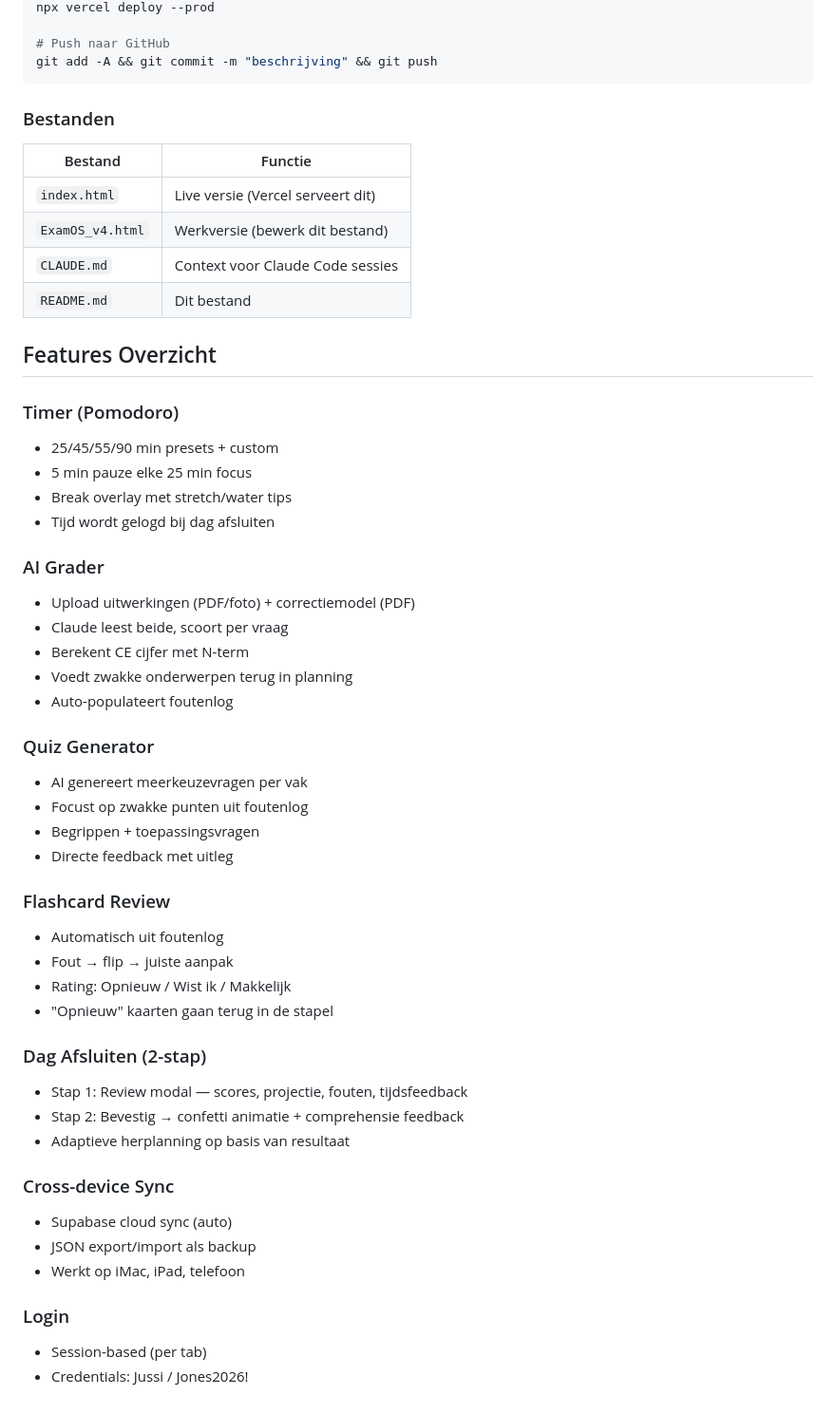
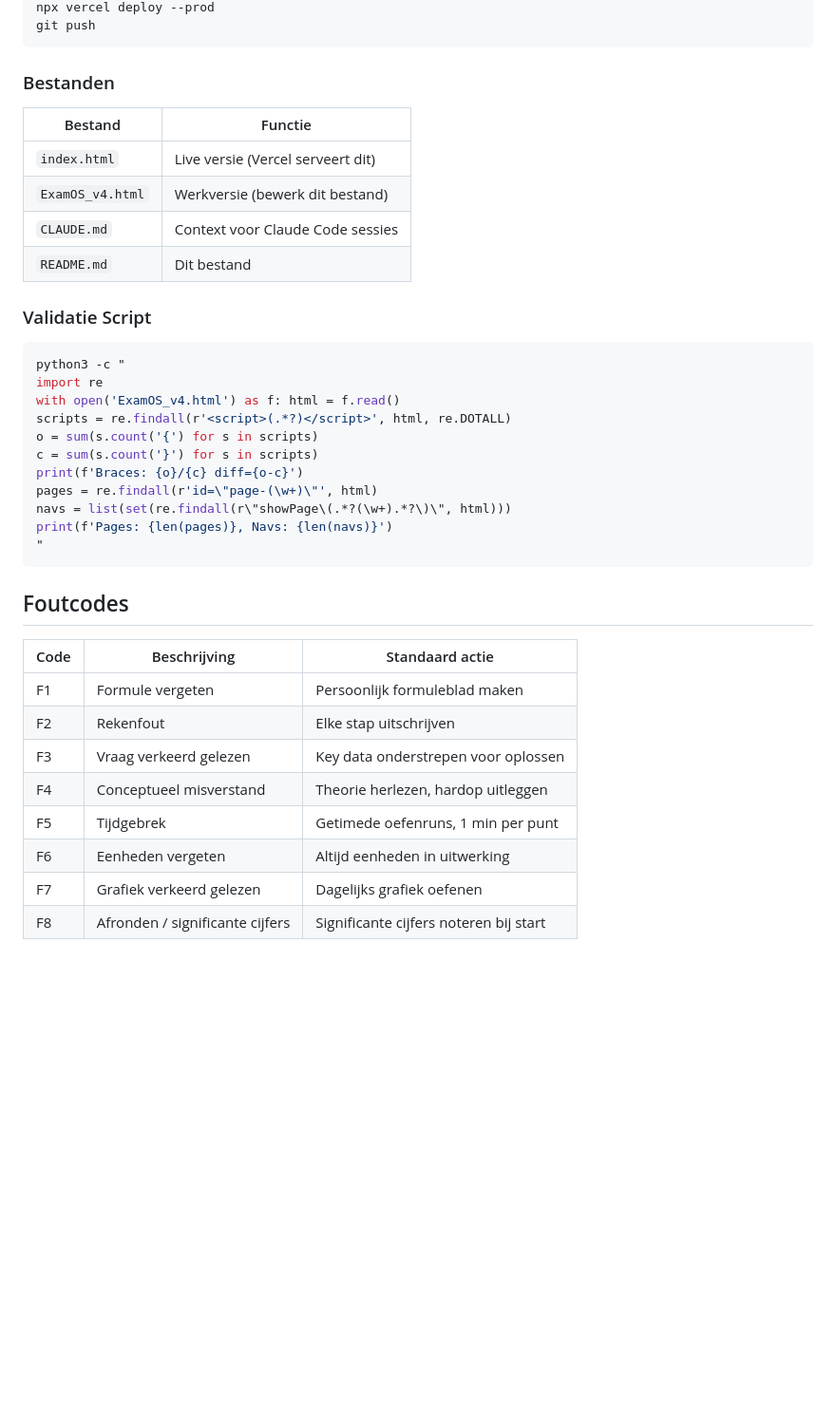
Before and after one commit to ColdDesertLab/ExamOS, a Markdown page: README.md, the part around one of its changes. Shown at 95% size. Rendered like a GitHub page; blank space fills up the shorter version.

````diff
--- a/README.md
+++ b/README.md
@@ -119,7 +206,5 @@ cp ExamOS_v4.html index.html
 npx vercel deploy --prod
-
-# Push naar GitHub
-git add -A && git commit -m "beschrijving" && git push
+git push
 ```
 
 ### Bestanden
@@ -131,43 +216,31 @@ git add -A && git commit -m "beschrijving" && git push
 | `CLAUDE.md` | Context voor Claude Code sessies |
 | `README.md` | Dit bestand |
 
-## Features Overzicht
+### Validatie Script
 
-### Timer (Pomodoro)
-- 25/45/55/90 min presets + custom
-- 5 min pauze elke 25 min focus
-- Break overlay met stretch/water tips
-- Tijd wordt gelogd bij dag afsluiten
+```bash
+python3 -c "
+import re
+with open('ExamOS_v4.html') as f: html = f.read()
+scripts = re.findall(r'<script>(.*?)</script>', html, re.DOTALL)
+o = sum(s.count('{') for s in scripts)
+c = sum(s.count('}') for s in scripts)
+print(f'Braces: {o}/{c} diff={o-c}')
+pages = re.findall(r'id=\"page-(\w+)\"', html)
+navs = list(set(re.findall(r\"showPage\(.*?(\w+).*?\)\", html)))
+print(f'Pages: {len(pages)}, Navs: {len(navs)}')
+"
+```
 
-### AI Grader
-- Upload uitwerkingen (PDF/foto) + correctiemodel (PDF)
-- Claude leest beide, scoort per vraag
-- Berekent CE cijfer met N-term
-- Voedt zwakke onderwerpen terug in planning
-- Auto-populateert foutenlog
+## Foutcodes
 
-### Quiz Generator
-- AI genereert meerkeuzevragen per vak
-- Focust op zwakke punten uit foutenlog
-- Begrippen + toepassingsvragen
-- Directe feedback met uitleg
-
-### Flashcard Review
-- Automatisch uit foutenlog
-- Fout → flip → juiste aanpak
-- Rating: Opnieuw / Wist ik / Makkelijk
-- "Opnieuw" kaarten gaan terug in de stapel
-
-### Dag Afsluiten (2-stap)
-- Stap 1: Review modal — scores, projectie, fouten, tijdsfeedback
-- Stap 2: Bevestig → confetti animatie + comprehensie feedback
-- Adaptieve herplanning op basis van resultaat
-
-### Cross-device Sync
-- Supabase cloud sync (auto)
-- JSON export/import als backup
-- Werkt op iMac, iPad, telefoon
-
-### Login
-- Session-based (per tab)
-- Credentials: Jussi / Jones2026!
+| Code | Beschrijving | Standaard actie |
+|------|-------------|-----------------|
+| F1 | Formule vergeten | Persoonlijk formuleblad maken |
+| F2 | Rekenfout | Elke stap uitschrijven |
+| F3 | Vraag verkeerd gelezen | Key data onderstrepen voor oplossen |
+| F4 | Conceptueel misverstand | Theorie herlezen, hardop uitleggen |
+| F5 | Tijdgebrek | Getimede oefenruns, 1 min per punt |
+| F6 | Eenheden vergeten | Altijd eenheden in uitwerking |
+| F7 | Grafiek verkeerd gelezen | Dagelijks grafiek oefenen |
+| F8 | Afronden / significante cijfers | Significante cijfers noteren bij start |
````
Also changed, not shown: other parts of README.md (+142 -55 lines).
